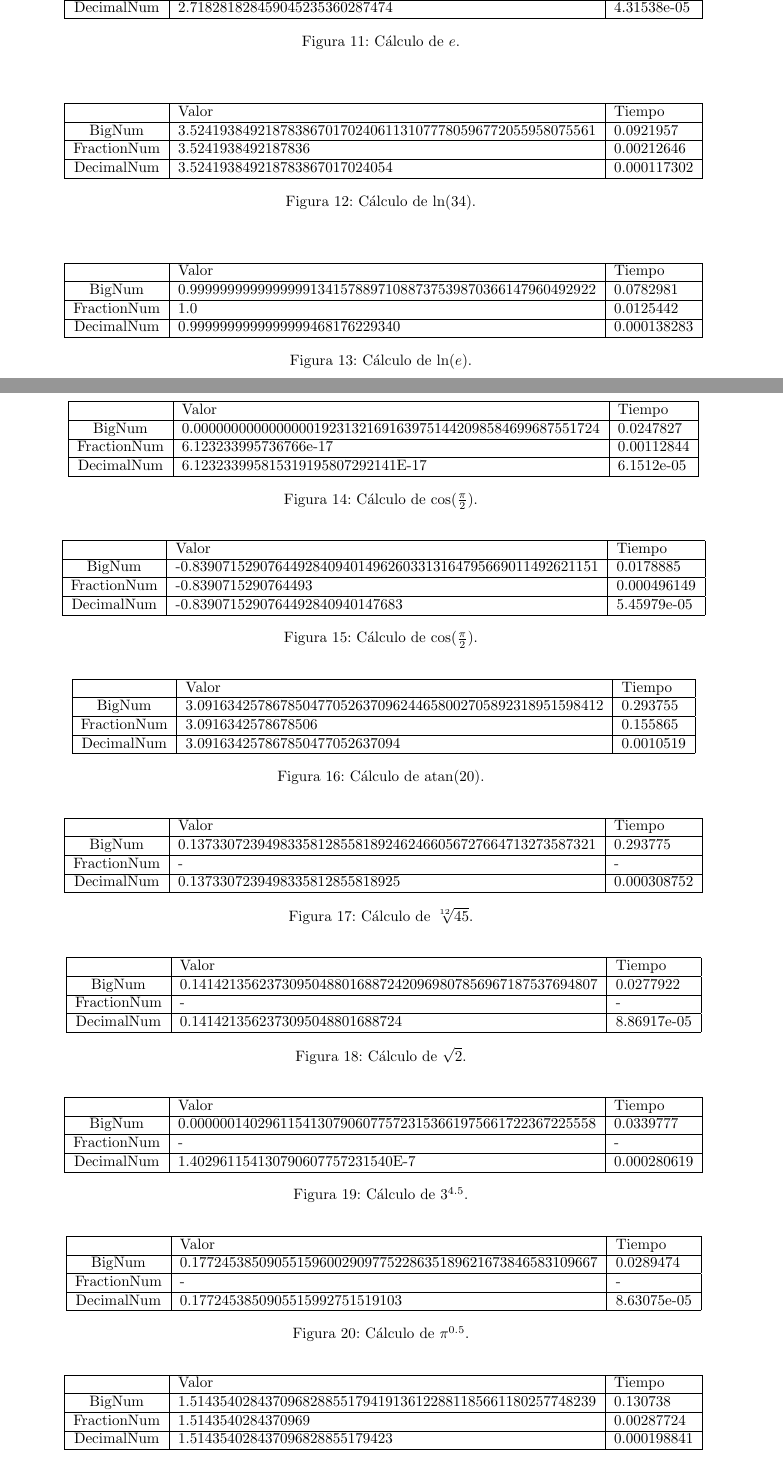
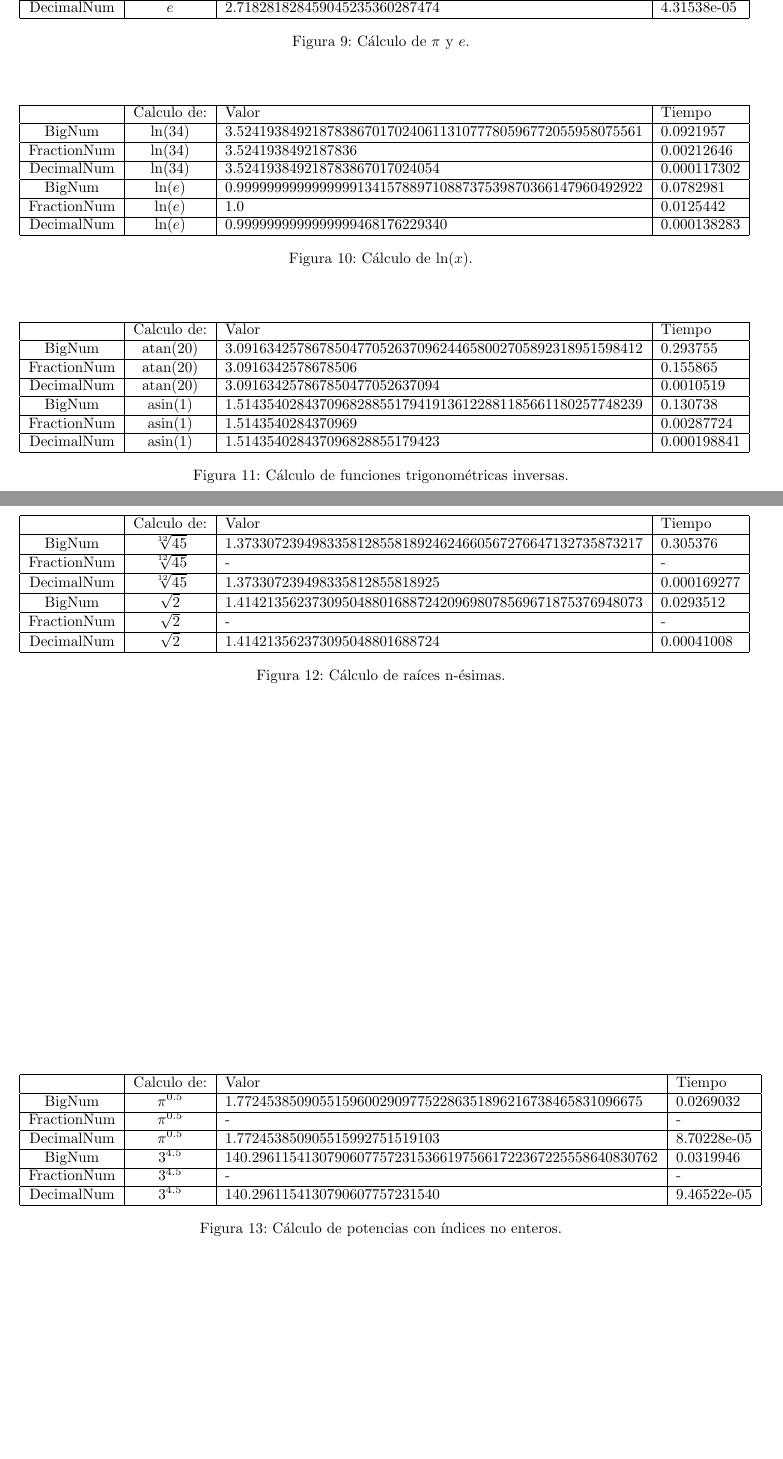
Before and after one commit to raudel25/Arithmetic, a LaTeX paper (report-src/arithmetic-report.tex): two parts of pages 6 and 7 of 8, joined at a grey line, cut so that both start at the same text, the shorter picture padded with empty space. Compiled offline with pdfLaTeX.

Commit message:
Correcciones en report

```diff
--- a/report-src/arithmetic-report.tex
+++ b/report-src/arithmetic-report.tex
@@ -48,7 +48,7 @@
 %-----------------------------------------------------------------------------------
 % Título
 %-----------------------------------------------------------------------------------
-\title{Documento de Ejemplo para la Jornada Científica Estudiantil}
+\title{Comparación de implementaciones Numéricas}
 
 %-----------------------------------------------------------------------------------
 % Autores
@@ -70,7 +70,7 @@ Lic. Tutor Dos, \emph{Centro}}
 \jcematcomheading{\the\year}{1-\pageref{end}}{Raudel Alejandro Gómez Molina}
 
 %-----------------------------------------------------------------------------------
-\ShortHeadings{Ejemplo JCE}{Autores}
+\ShortHeadings{Comparación de Implementaciones Numéricas}{Autores}
 %===================================================================================
 
 
@@ -521,5 +595,132 @@ DecimalNum   &  1.224646799150525701746457189E-16                        &  6.19
+FractionNum 	& $e$
+			& 2.718281828459045                                         			& 0.000371218
+			\\ \hline
+
+DecimalNum  	& $e$
+			& 2.718281828459045235360287474                             			& 4.31538e-05
+			\\ \hline
+
+\end{tabular}
+		\caption{Cálculo de $\pi$ y $e$. \label{fig:ex}}
+		\end{center}
+	\end{figure}
+
+
+	\begin{figure}[h!]%
+		\begin{center}
+			\begin{tabular}{|c|c|l|l|} \hline
+
+			&Calculo de:
+			& Valor
+			& Tiempo
+			\\ \hline
+
+	BigNum  	& ln(34)
+			& 3.524193849218783867017024061131077780596772055958075561  			& 0.0921957
+			\\ \hline
+
+FractionNum 	& ln(34)
+			& 3.5241938492187836                                        			& 0.00212646
+			\\ \hline
+
+DecimalNum  	& ln(34)
+			& 3.524193849218783867017024054                             			& 0.000117302
+			\\ \hline
+
+	BigNum  	& ln($e$)
+			& 0.999999999999999913415788971088737539870366147960492922  			& 0.0782981
+			\\ \hline
+
+FractionNum 	& ln($e$)
+			& 1.0                                                       			& 0.0125442
+			\\ \hline
+
+DecimalNum  	& ln($e$)
+			& 0.9999999999999999468176229340                            			& 0.000138283
+			\\ \hline
+
+
+\end{tabular}
+		\caption{Cálculo de ln($x$). \label{fig:ex}}
+		\end{center}
+	\end{figure}
+
+
+	\begin{figure}[h!]%
+		\begin{center}
+			\begin{tabular}{|c|c|l|l|} \hline
+
+			&Calculo de:
+			& Valor
+			& Tiempo
+			\\ \hline
+
+	BigNum  	& atan(20)
+			& 3.091634257867850477052637096244658002705892318951598412  			& 0.293755
+			\\ \hline
+
+FractionNum 	& atan(20)
+			& 3.0916342578678506                                        			& 0.155865
+			\\ \hline
+
+DecimalNum  	& atan(20)
+			& 3.091634257867850477052637094                             			& 0.0010519
+			\\ \hline
+
+	BigNum  	& asin(1)
+			& 1.514354028437096828855179419136122881185661180257748239  			& 0.130738
+			\\ \hline
+
+FractionNum 	& asin(1)
+			& 1.5143540284370969                                        			& 0.00287724
+			\\ \hline
+
+DecimalNum 	& asin(1)
+			& 1.514354028437096828855179423                             			& 0.000198841
+			\\ \hline
+
+
+\end{tabular}
+		\caption{Cálculo de funciones trigonométricas inversas. \label{fig:ex}}
 		\end{center}
 	\end{figure}
 
 	\begin{figure}[h!]%
 		\begin{center}
+			\begin{tabular}{|c|c|l|l|} \hline
+
+			& Calculo de:
+			& Valor
+			& Tiempo
+			\\ \hline
+
+	BigNum 	& $\sqrt[12]{45}$
+			& 1.373307239498335812855818924624660567276647132735873217
+			& 0.305376
+			\\ \hline
+
+FractionNum 	& $\sqrt[12]{45}$
+			&  -
+			&  -
+			\\ \hline
+
+DecimalNum  	& $\sqrt[12]{45}$
+			& 1.373307239498335812855818925
+			& 0.000169277
+			\\ \hline
+
+	BigNum  	& $\sqrt{2}$
+			& 1.414213562373095048801688724209698078569671875376948073
+			& 0.0293512
+			\\ \hline
+
+FractionNum 	& $\sqrt{2}$
+			& -
+			& -
+			\\ \hline
+
+DecimalNum 	& $\sqrt{2}$
+			& 1.414213562373095048801688724
+			& 0.00041008
+			\\ \hline
+
@@ -531,6 +727,6 @@ DecimalNum   &  0.8414709848078965066525023216                            &  5.3
 
 \end{tabular}
-		\caption{Cálculo de sen(1). \label{fig:ex}}
+		\caption{Cálculo de raíces n-ésimas. \label{fig:ex}}
 		\end{center}
 	\end{figure}
 
@@ -555,141 +736,44 @@ DecimalNum   &  3.141592653589793238462643381                             &  0.0
-FractionNum  &  2.718281828459045                                         &  0.000371218  \\ \hline
-DecimalNum   &  2.718281828459045235360287474                             &  4.31538e-05  \\ \hline
+			\begin{tabular}{|c|c|l|l|} \hline
+
+			& Calculo de:
+			& Valor
+			& Tiempo
+			\\ \hline
+
+	BigNum 	& $\pi^{0.5}$
+			& 1.772453850905515960029097752286351896216738465831096675
+			& 0.0269032
+			\\ \hline
+
+FractionNum 	& $\pi^{0.5}$
+			& -
+			& -
+			\\ \hline
+
+DecimalNum 	& $\pi^{0.5}$
+			& 1.772453850905515992751519103
+			& 8.70228e-05
+			\\ \hline
+
+	BigNum  	& $3^{4.5}$
+			& 140.296115413079060775723153661975661722367225558640830762
+			& 0.0319946
+			\\ \hline
+
+FractionNum	& $3^{4.5}$
+			& -
+			& -
+			\\ \hline
+
+DecimalNum  	& $3^{4.5}$
+			& 140.2961154130790607757231540                               				& 9.46522e-05
+			\\ \hline
+
 
 \end{tabular}
-		\caption{Cálculo de $e$. \label{fig:ex}}
+		\caption{Cálculo de potencias con índices no enteros. \label{fig:ex}}
 		\end{center}
 	\end{figure}
-
-	\begin{figure}[h!]%
-		\begin{center}
-			\begin{tabular}{|c|l|l|} \hline
-			 			& Valor 	    & Tiempo 	\\ \hline
-			BigNum       &  3.524193849218783867017024061131077780596772055958075561  &  0.0921957    \\ \hline
-FractionNum  &  3.5241938492187836                                        &  0.00212646   \\ \hline
-DecimalNum   &  3.524193849218783867017024054                             &  0.000117302  \\ \hline
-
-\end{tabular}
-		\caption{Cálculo de ln(34). \label{fig:ex}}
-		\end{center}
-	\end{figure}
-
-	\begin{figure}[h!]%
-		\begin{center}
-			\begin{tabular}{|c|l|l|} \hline
-			 			& Valor 	    & Tiempo 	\\ \hline
-			BigNum       &  0.999999999999999913415788971088737539870366147960492922  &  0.0782981    \\ \hline
-FractionNum  &  1.0                                                       &  0.0125442    \\ \hline
-DecimalNum   &  0.9999999999999999468176229340                            &  0.000138283  \\ \hline
-
-\end{tabular}
-		\caption{Cálculo de ln($e$). \label{fig:ex}}
-		\end{center}
-	\end{figure}
-
-	\begin{figure}[h!]%
-		\begin{center}
-			\begin{tabular}{|c|l|l|} \hline
-			 			& Valor 	    & Tiempo 	\\ \hline
-			BigNum       &  0.000000000000000019231321691639751442098584699687551724  &  0.0247827   \\ \hline
-FractionNum  &  6.123233995736766e-17                                     &  0.00112844  \\ \hline
-DecimalNum   &  6.123233995815319195807292141E-17                         &  6.1512e-05  \\ \hline
-
-\end{tabular}
-		\caption{Cálculo de cos($\pi\over 2$). \label{fig:ex}}
-		\end{center}
-	\end{figure}
-
-	\begin{figure}[h!]%
-		\begin{center}
-			\begin{tabular}{|c|l|l|} \hline
-			 			& Valor 	    & Tiempo 	\\ \hline
-			BigNum       &  -0.839071529076449284094014962603313164795669011492621151  &  0.0178885    \\ \hline
-FractionNum  &  -0.8390715290764493                                        &  0.000496149  \\ \hline
-DecimalNum   &  -0.8390715290764492840940147683                            &  5.45979e-05  \\ \hline
-
-\end{tabular}
-		\caption{Cálculo de cos($\pi\over 2$). \label{fig:ex}}
-		\end{center}
-	\end{figure}
-
-	\begin{figure}[h!]%
-		\begin{center}
-			\begin{tabular}{|c|l|l|} \hline
-			 			& Valor 	    & Tiempo 	\\ \hline
-			BigNum       &  3.091634257867850477052637096244658002705892318951598412  &  0.293755   \\ \hline
-FractionNum  &  3.0916342578678506                                        &  0.155865   \\ \hline
-DecimalNum   &  3.091634257867850477052637094                             &  0.0010519  \\ \hline
-
-\end{tabular}
-		\caption{Cálculo de atan(20). \label{fig:ex}}
-		\end{center}
-	\end{figure}
-
-	\begin{figure}[h!]%
-		\begin{center}
-			\begin{tabular}{|c|l|l|} \hline
-			 			& Valor 	    & Tiempo 	\\ \hline
-			BigNum       &  0.137330723949833581285581892462466056727664713273587321  &  0.293775     \\ \hline
-FractionNum  &  -  &  -     \\ \hline
-DecimalNum   &  0.1373307239498335812855818925                            &  0.000308752  \\ \hline
-
-\end{tabular}
-		\caption{Cálculo de $\sqrt[12]{45}$. \label{fig:ex}}
-		\end{center}
-	\end{figure}
-
-	\begin{figure}[h!]%
-		\begin{center}
-			\begin{tabular}{|c|l|l|} \hline
-			 			& Valor 	    & Tiempo 	\\ \hline
-			BigNum       &  0.141421356237309504880168872420969807856967187537694807  &  0.0277922    \\ \hline
-FractionNum  &  -  &  -    \\ \hline
-DecimalNum   &  0.1414213562373095048801688724                            &  8.86917e-05  \\ \hline
-
-\end{tabular}
-		\caption{Cálculo de $\sqrt{2}$. \label{fig:ex}}
-		\end{center}
-	\end{figure}
-
-	\begin{figure}[h!]%
-		\begin{center}
-			\begin{tabular}{|c|l|l|} \hline
-			 			& Valor 	    & Tiempo 	\\ \hline
-			BigNum       &  0.000000140296115413079060775723153661975661722367225558  &  0.0339777    \\ \hline
-FractionNum  &  -  &  -    \\ \hline
-DecimalNum   &  1.402961154130790607757231540E-7                          &  0.000280619  \\ \hline
-
-\end{tabular}
-		\caption{Cálculo de $3^{4.5}$. \label{fig:ex}}
-		\end{center}
-	\end{figure}
-
-	\begin{figure}[h!]%
-		\begin{center}
-			\begin{tabular}{|c|l|l|} \hline
-			 			& Valor 	    & Tiempo 	\\ \hline
-			BigNum       &  0.177245385090551596002909775228635189621673846583109667  &  0.0289474    \\ \hline
-FractionNum  &  -  &  -    \\ \hline
-DecimalNum   &  0.1772453850905515992751519103                            &  8.63075e-05  \\ \hline
-
-\end{tabular}
-		\caption{Cálculo de $\pi^{0.5}$. \label{fig:ex}}
-		\end{center}
-	\end{figure}
-
-	\begin{figure}[h!]%
-		\begin{center}
-			\begin{tabular}{|c|l|l|} \hline
-			 			& Valor 	    & Tiempo 	\\ \hline
-			BigNum       &  1.514354028437096828855179419136122881185661180257748239  &  0.130738     \\ \hline
-FractionNum  &  1.5143540284370969                                        &  0.00287724   \\ \hline
-DecimalNum   &  1.514354028437096828855179423                             &  0.000198841  \\ \hline
-
-\end{tabular}
-		\caption{Cálculo de asin(1). \label{fig:ex}}
-		\end{center}
-	\end{figure}
-
 
 \twocolumn
 
```
Also changed, not shown: report-src/arithmetic-report.tex (140 more changed lines), 2 other files.
